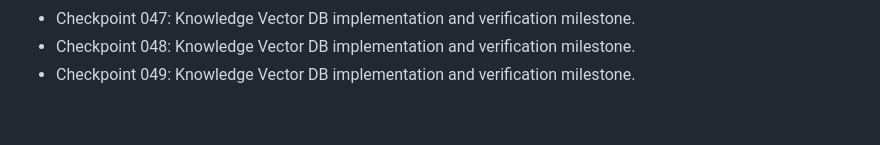
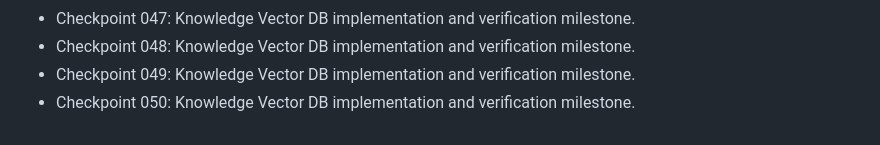
Before and after one commit to nijjukrr/KNOWLEDGE-VECTOR-DB, a Markdown page: docs/development-log.md, the part around the change. Rendered like a GitHub page.

Commit message:
Add project checkpoint 050

```diff
--- a/docs/development-log.md
+++ b/docs/development-log.md
@@ -47,3 +47,4 @@
 - Checkpoint 047: Knowledge Vector DB implementation and verification milestone.
 - Checkpoint 048: Knowledge Vector DB implementation and verification milestone.
 - Checkpoint 049: Knowledge Vector DB implementation and verification milestone.
+- Checkpoint 050: Knowledge Vector DB implementation and verification milestone.
```
